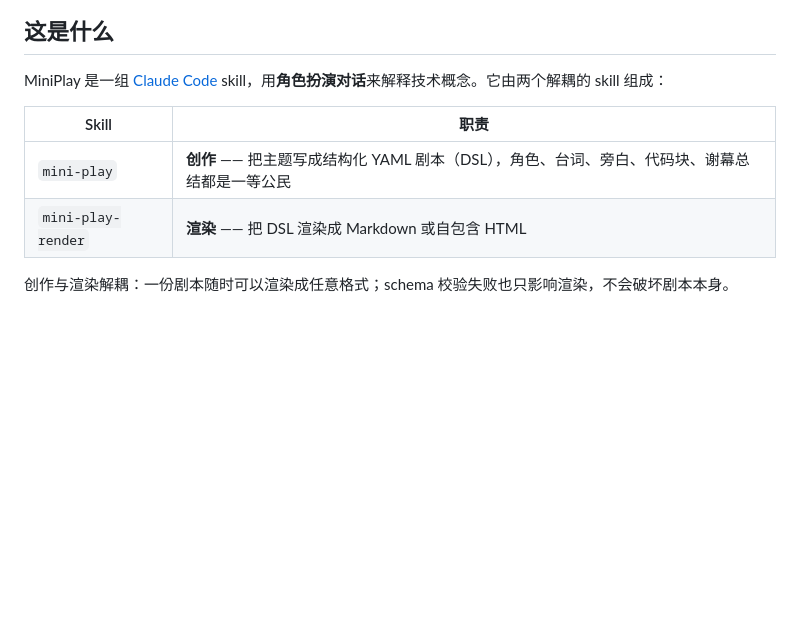
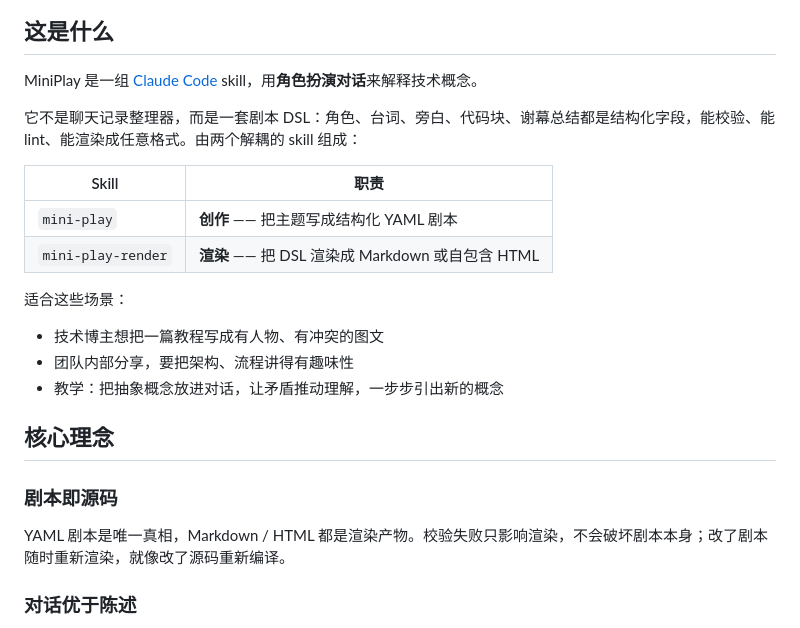
Before and after one commit to Canyon-Li/Mini-Play, a Markdown page: README.md, the part around one of its changes. Rendered like a GitHub page; blank space fills up the shorter version.

```diff
--- a/README.md
+++ b/README.md
@@ -6,11 +12,26 @@
 
 ## 这是什么
 
-MiniPlay 是一组 [Claude Code](https://code.claude.com) skill，用**角色扮演对话**来解释技术概念。它由两个解耦的 skill 组成：
+MiniPlay 是一组 [Claude Code](https://code.claude.com) skill，用**角色扮演对话**来解释技术概念。
+
+它不是聊天记录整理器，而是一套剧本 DSL：角色、台词、旁白、代码块、谢幕总结都是结构化字段，能校验、能 lint、能渲染成任意格式。由两个解耦的 skill 组成：
 
 | Skill | 职责 |
 |---|---|
-| `mini-play` | **创作** —— 把主题写成结构化 YAML 剧本（DSL），角色、台词、旁白、代码块、谢幕总结都是一等公民 |
+| `mini-play` | **创作** —— 把主题写成结构化 YAML 剧本 |
 | `mini-play-render` | **渲染** —— 把 DSL 渲染成 Markdown 或自包含 HTML |
 
-创作与渲染解耦：一份剧本随时可以渲染成任意格式；schema 校验失败也只影响渲染，不会破坏剧本本身。
+适合这些场景：
+
+- 技术博主想把一篇教程写成有人物、有冲突的图文
+- 团队内部分享，要把架构、流程讲得有趣味性
+- 教学：把抽象概念放进对话，让矛盾推动理解，一步步引出新的概念
+
+## 核心理念
+
+### 剧本即源码
+
+YAML 剧本是唯一真相，Markdown / HTML 都是渲染产物。校验失败只影响渲染，不会破坏剧本本身；改了剧本随时重新渲染，就像改了源码重新编译。
+
+### 对话优于陈述
+
```
Also changed, not shown: other parts of README.md (+64 -9 lines).
